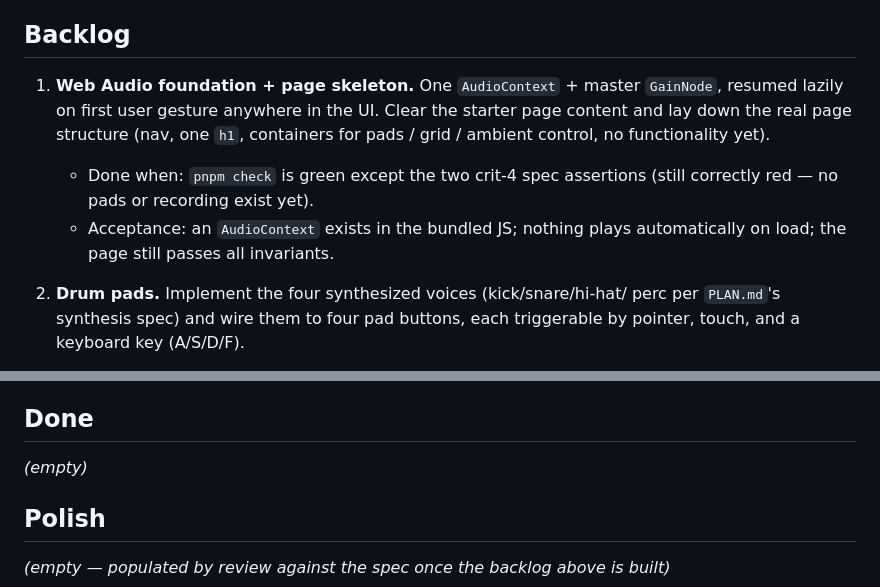
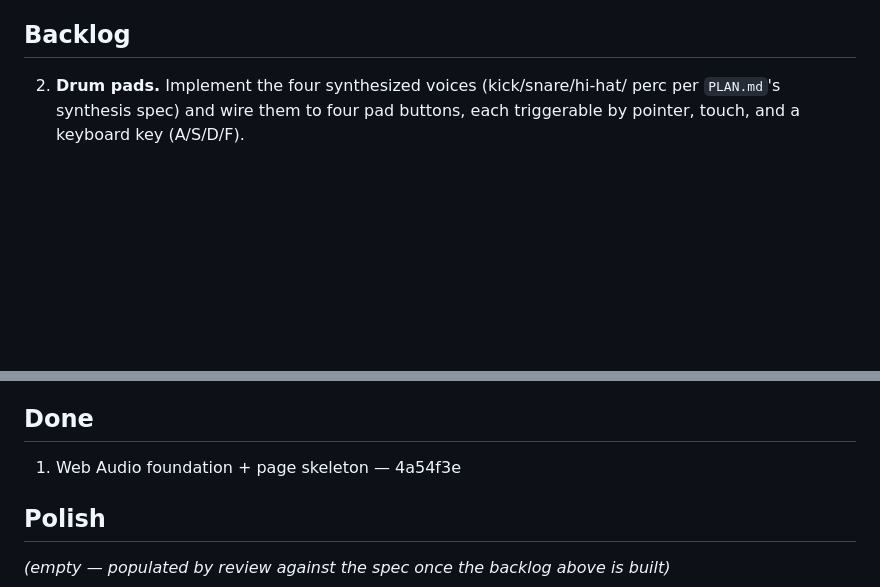
Before and after one commit to comp4020-agentic-coding-studio/comp4020-crit4-mattxreynolds, a Markdown page: TASKS.md, 2 parts joined by grey strips. Rendered like a GitHub page; blank space fills up the shorter version.

Commit message:
tasks: mark task 1 done
Co-Authored-By: Claude Sonnet 5 <noreply@anthropic.com>

```diff
--- a/TASKS.md
+++ b/TASKS.md
@@ -15,15 +15,6 @@ not by a test — say so per task rather than chasing an automated check for
 something a test can't see.
 
 ## Backlog
-
-1. **Web Audio foundation + page skeleton.** One `AudioContext` + master
-   `GainNode`, resumed lazily on first user gesture anywhere in the UI. Clear
-   the starter page content and lay down the real page structure (nav, one
-   `h1`, containers for pads / grid / ambient control, no functionality yet).
-   - Done when: `pnpm check` is green except the two crit-4 spec assertions
-     (still correctly red — no pads or recording exist yet).
-   - Acceptance: an `AudioContext` exists in the bundled JS; nothing plays
-     automatically on load; the page still passes all invariants.
 
 2. **Drum pads.** Implement the four synthesized voices (kick/snare/hi-hat/
    perc per `PLAN.md`'s synthesis spec) and wire them to four pad buttons,
@@ -143,7 +134,7 @@ _(empty)_
 
 ## Done
 
-_(empty)_
+1. Web Audio foundation + page skeleton — 4a54f3e
 
 ## Polish
 
```
